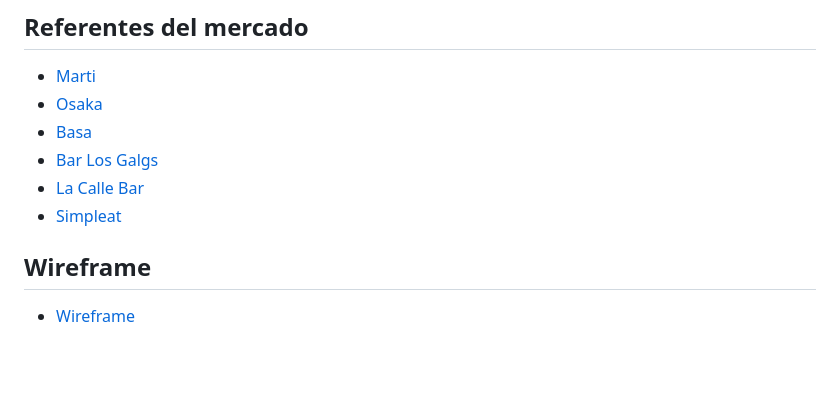
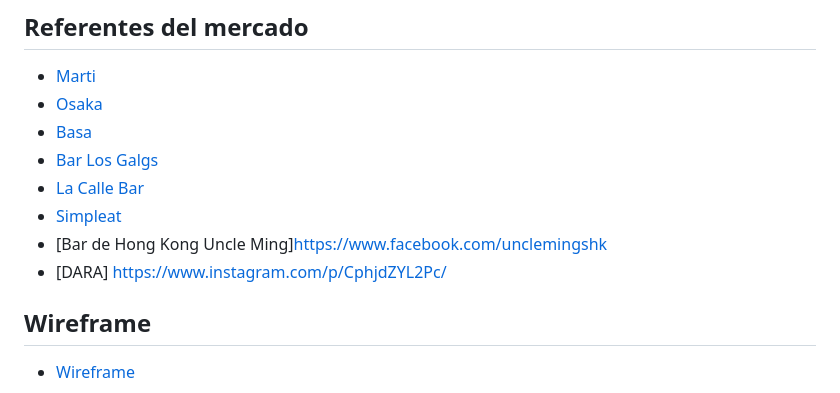
Before and after one commit to Khronos2k/Montserrat, a Markdown page: README.md, the part around the change. Drawn GitHub-style; blank space fills up the shorter version.

Commit message:
Update README.md
mas links de referencia

```diff
--- a/README.md
+++ b/README.md
@@ -42,5 +42,8 @@ Para ajustar nuestra oferta, no se ofreceran todas las comidas para delivery, y
 * [Bar Los Galgs](https://barlosgalgos.com.ar/)
 * [La Calle Bar](https://www.lacallebar.com/)
 * [Simpleat](https://simpleat.com.ar/)
+* [Bar de Hong Kong Uncle Ming]https://www.facebook.com/unclemingshk
+* [DARA] https://www.instagram.com/p/CphjdZYL2Pc/
+
 ## Wireframe
 * [Wireframe](https://wireframe.cc/pro/pp/02249be1c671484)
```
